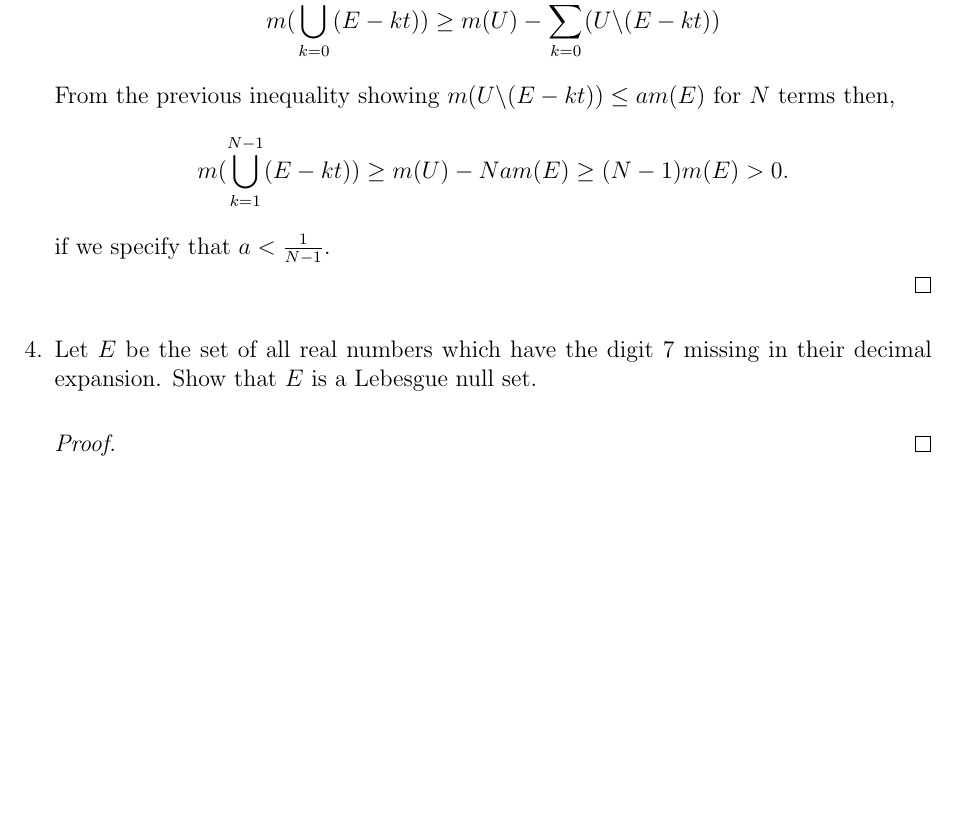
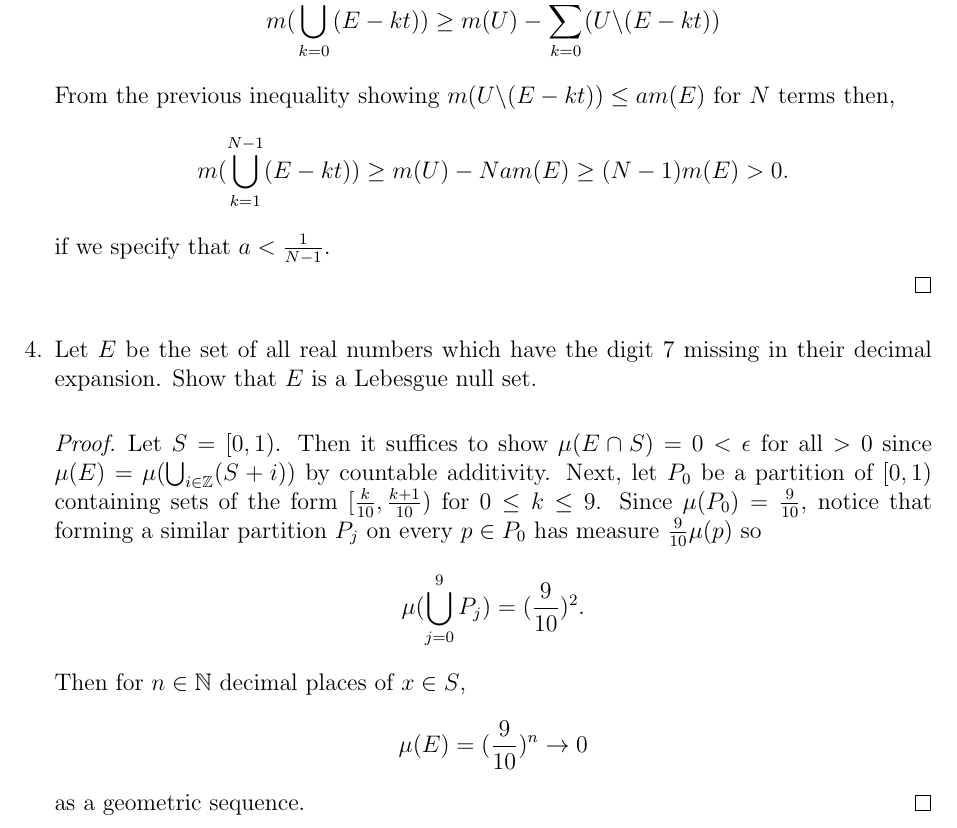
Before and after one commit to akim42003/measure-theory, a LaTeX problem sheet (hw3/hw3.tex): part of page 2 of 2, cut so that both start at the same text, the shorter picture padded with empty space. The pictures show the PDF file hw3/hw3.pdf that the author committed with the source.

Commit message:
problem 4

```diff
--- a/hw3/hw3.tex
+++ b/hw3/hw3.tex
@@ -70,7 +70,12 @@ Homework Assignment 3}
 	\item Let $E$ be the set of all real numbers which have the digit 7 missing in their decimal expansion. Show that $E$ is a Lebesgue null set.
 
 	      \begin{proof}
-		      % Your proof here.
+		      Let $S = [0,1)$. Then it suffices to show $\mu(E\cap S) = 0 <\epsilon$ for all $\epilon > 0$ since $\mu(E) = \mu(\bigcup_{i\in \mathbb{Z}} (S + i))$ by countable additivity. Next, let $P_0$ be a partition of $[0,1)$ containing sets of the form
+		      $[\frac{k}{10}, \frac{k+1}{10})$ for $0\leq k \leq 9$. Since $\mu(P_0) = \frac{9}{10}$, notice that forming a similar partition $P_j$ on
+		      every $p \in P_0$ has measure $\frac{9}{10} \mu(p)$ so $$\mu(\bigcup_{j=0}^9 P_j) = (\frac{9}{10})^2.$$
+		      Then for $n\in \mathbb{N}$ decimal places of $x \in S$,
+		      $$\mu(E) = (\frac{9}{10})^n \rightarrow 0$$
+		      as a geometric sequence.
 	      \end{proof}
 
 \end{enumerate}
```
Also changed, not shown: hw3/hw3.pdf, 2 other files.
